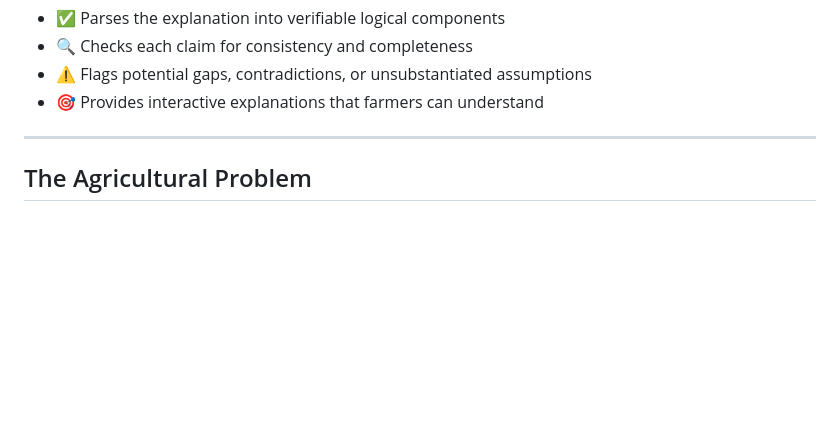
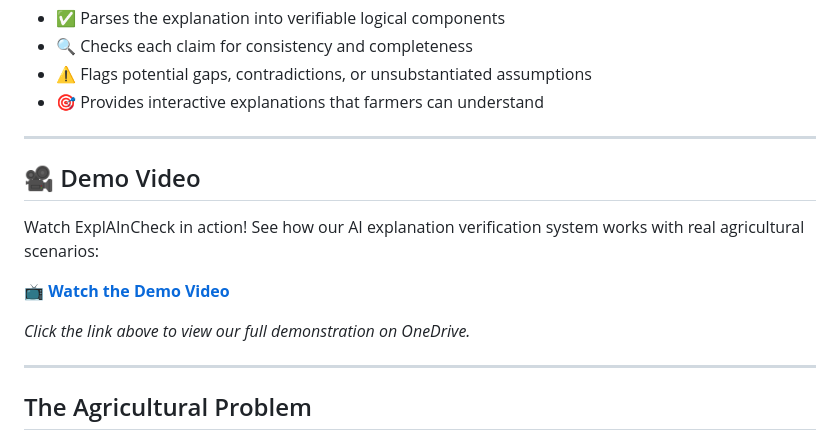
Before and after one commit to rashedhasan090/ExplAInCheck, a Markdown page: README.md, the part around the change. Rendered like a GitHub page; blank space fills up the shorter version.

Commit message:
Update README.md
Added Demo Video section with link to OneDrive hosted video demonstration of ExplAInCheck in action.

```diff
--- a/README.md
+++ b/README.md
@@ -31,6 +31,16 @@ Farmers and agricultural businesses need a way to **verify AI explanations befor
 - 🔍 Checks each claim for consistency and completeness
 - ⚠️ Flags potential gaps, contradictions, or unsubstantiated assumptions
 - 🎯 Provides interactive explanations that farmers can understand
+
+---
+
+## 🎥 Demo Video
+
+Watch ExplAInCheck in action! See how our AI explanation verification system works with real agricultural scenarios:
+
+**[📺 Watch the Demo Video](https://1drv.ms/v/c/645fee2ef572d93d/EaKCkHo0eCRKh-Lmfeo_6FgBPJOiTT5HQpIat5Dt_BisgQ?e=zDtNSP)**
+
+*Click the link above to view our full demonstration on OneDrive.*
 
 ---
 
```
